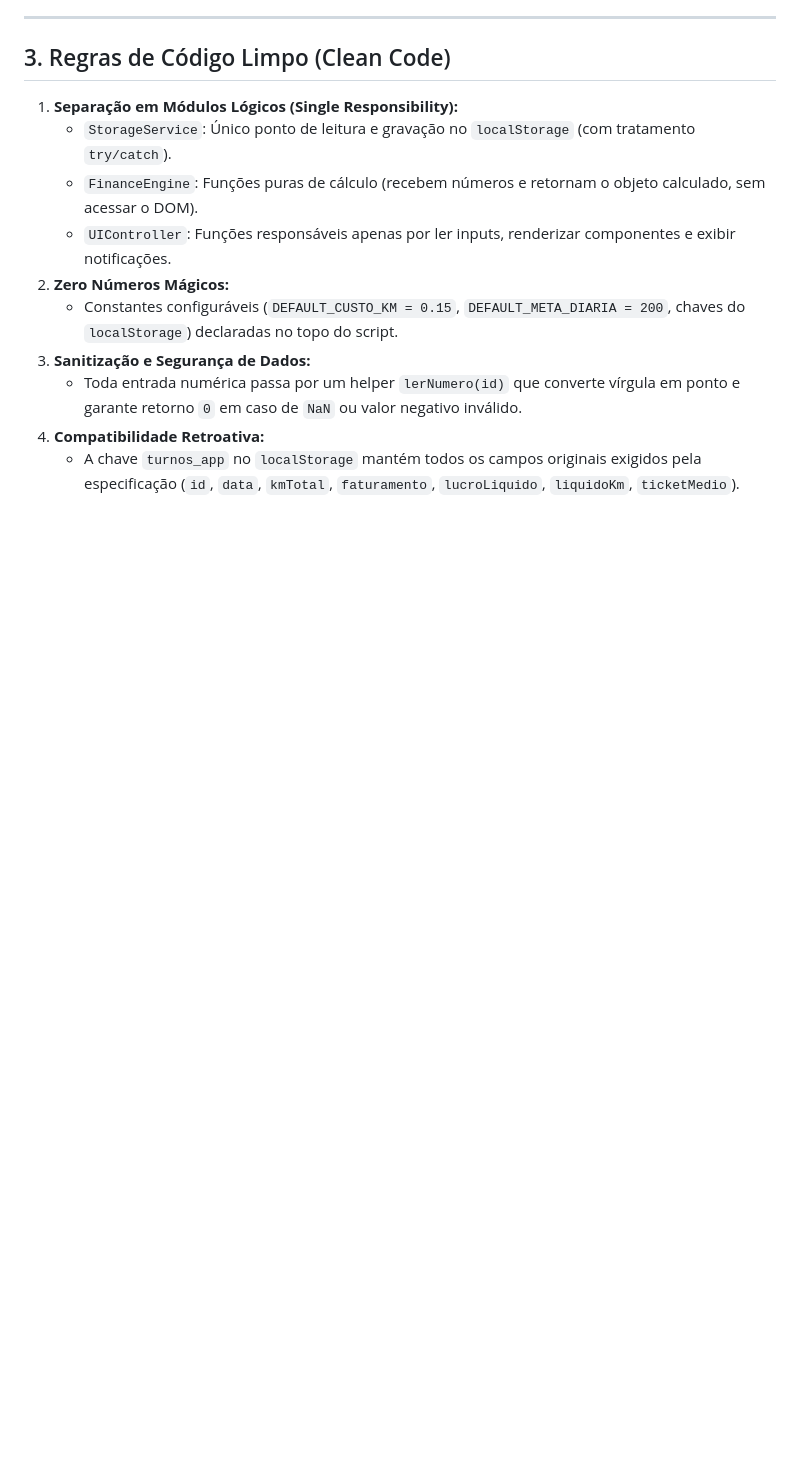
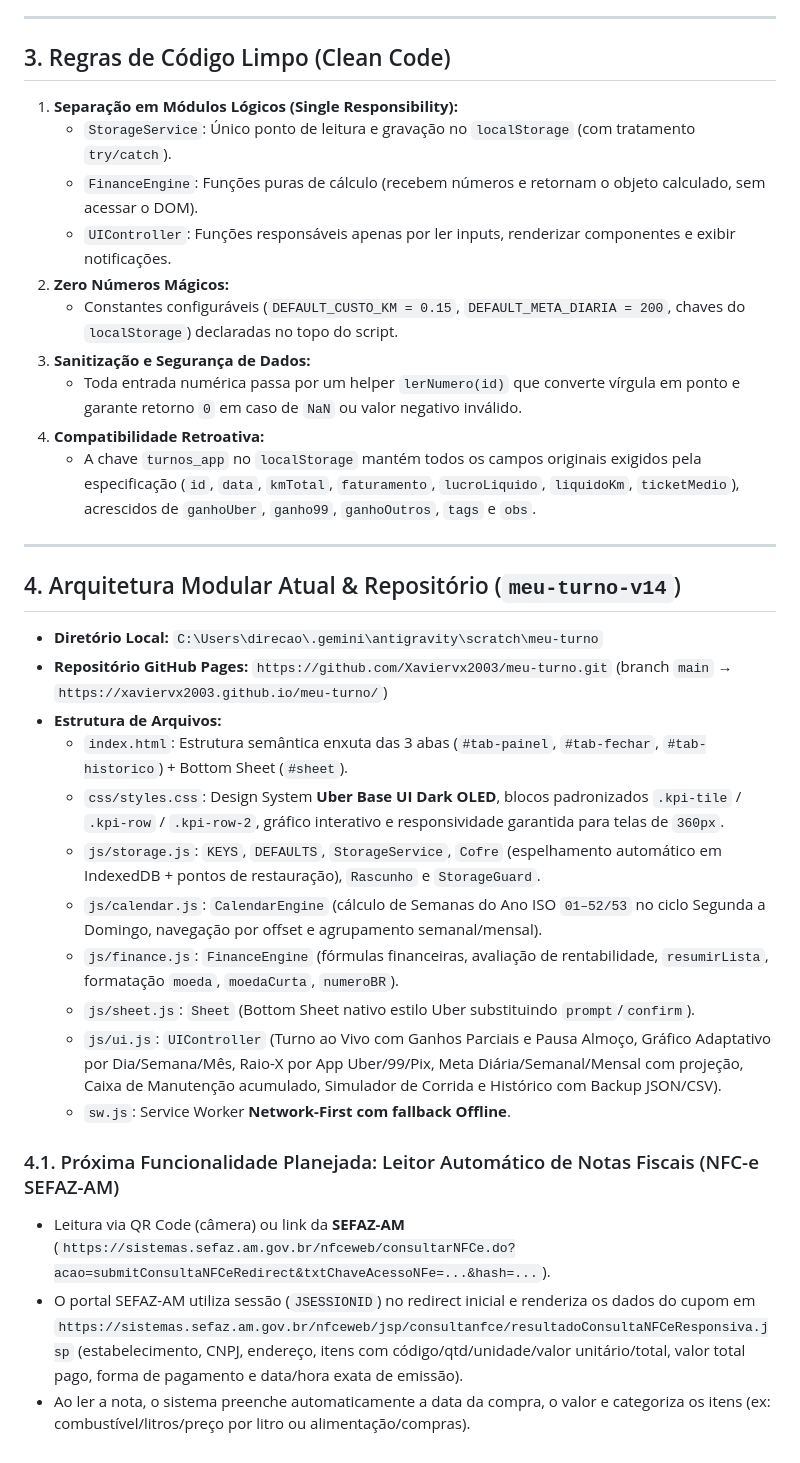
Before and after one commit to Xaviervx2003/meu-turno, a Markdown page: REGRAS_DO_PROJETO.md, the part around the change. GitHub-like rendering; blank space fills up the shorter version.

Commit message:
docs: update project rules and architecture context for new conversations

```diff
--- a/REGRAS_DO_PROJETO.md
+++ b/REGRAS_DO_PROJETO.md
@@ -74,4 +74,25 @@ Para **nunca ficar bagunçado** ou poluído visualmente, a interface segue rigor
 3. **Sanitização e Segurança de Dados:**
    - Toda entrada numérica passa por um helper `lerNumero(id)` que converte vírgula em ponto e garante retorno `0` em caso de `NaN` ou valor negativo inválido.
 4. **Compatibilidade Retroativa:**
-   - A chave `turnos_app` no `localStorage` mantém todos os campos originais exigidos pela especificação (`id`, `data`, `kmTotal`, `faturamento`, `lucroLiquido`, `liquidoKm`, `ticketMedio`).
+   - A chave `turnos_app` no `localStorage` mantém todos os campos originais exigidos pela especificação (`id`, `data`, `kmTotal`, `faturamento`, `lucroLiquido`, `liquidoKm`, `ticketMedio`), acrescidos de `ganhoUber`, `ganho99`, `ganhoOutros`, `tags` e `obs`.
+
+---
+
+## 4. Arquitetura Modular Atual & Repositório (`meu-turno-v14`)
+
+- **Diretório Local:** `C:\Users\direcao\.gemini\antigravity\scratch\meu-turno`
+- **Repositório GitHub Pages:** `https://github.com/Xaviervx2003/meu-turno.git` (branch `main` → `https://xaviervx2003.github.io/meu-turno/`)
+- **Estrutura de Arquivos:**
+  - `index.html`: Estrutura semântica enxuta das 3 abas (`#tab-painel`, `#tab-fechar`, `#tab-historico`) + Bottom Sheet (`#sheet`).
+  - `css/styles.css`: Design System **Uber Base UI Dark OLED**, blocos padronizados `.kpi-tile` / `.kpi-row` / `.kpi-row-2`, gráfico interativo e responsividade garantida para telas de `360px`.
+  - `js/storage.js`: `KEYS`, `DEFAULTS`, `StorageService`, `Cofre` (espelhamento automático em IndexedDB + pontos de restauração), `Rascunho` e `StorageGuard`.
+  - `js/calendar.js`: `CalendarEngine` (cálculo de Semanas do Ano ISO `01–52/53` no ciclo Segunda a Domingo, navegação por offset e agrupamento semanal/mensal).
+  - `js/finance.js`: `FinanceEngine` (fórmulas financeiras, avaliação de rentabilidade, `resumirLista`, formatação `moeda`, `moedaCurta`, `numeroBR`).
+  - `js/sheet.js`: `Sheet` (Bottom Sheet nativo estilo Uber substituindo `prompt`/`confirm`).
+  - `js/ui.js`: `UIController` (Turno ao Vivo com Ganhos Parciais e Pausa Almoço, Gráfico Adaptativo por Dia/Semana/Mês, Raio-X por App Uber/99/Pix, Meta Diária/Semanal/Mensal com projeção, Caixa de Manutenção acumulado, Simulador de Corrida e Histórico com Backup JSON/CSV).
+  - `sw.js`: Service Worker **Network-First com fallback Offline**.
+
+### 4.1. Próxima Funcionalidade Planejada: Leitor Automático de Notas Fiscais (NFC-e SEFAZ-AM)
+- Leitura via QR Code (câmera) ou link da **SEFAZ-AM** (`https://sistemas.sefaz.am.gov.br/nfceweb/consultarNFCe.do?acao=submitConsultaNFCeRedirect&txtChaveAcessoNFe=...&hash=...`).
+- O portal SEFAZ-AM utiliza sessão (`JSESSIONID`) no redirect inicial e renderiza os dados do cupom em `https://sistemas.sefaz.am.gov.br/nfceweb/jsp/consultanfce/resultadoConsultaNFCeResponsiva.jsp` (estabelecimento, CNPJ, endereço, itens com código/qtd/unidade/valor unitário/total, valor total pago, forma de pagamento e data/hora exata de emissão).
+- Ao ler a nota, o sistema preenche automaticamente a data da compra, o valor e categoriza os itens (ex: combustível/litros/preço por litro ou alimentação/compras).
```
